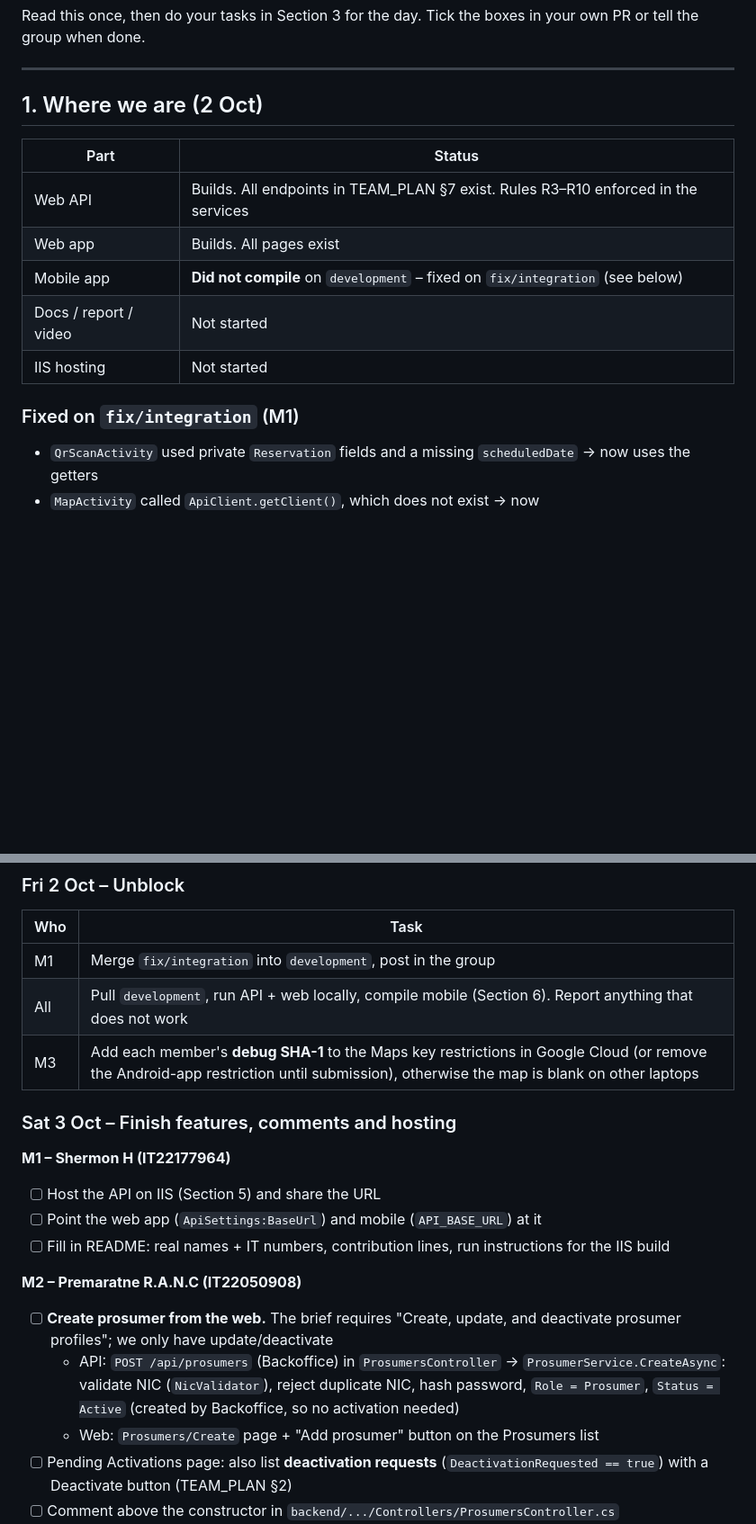
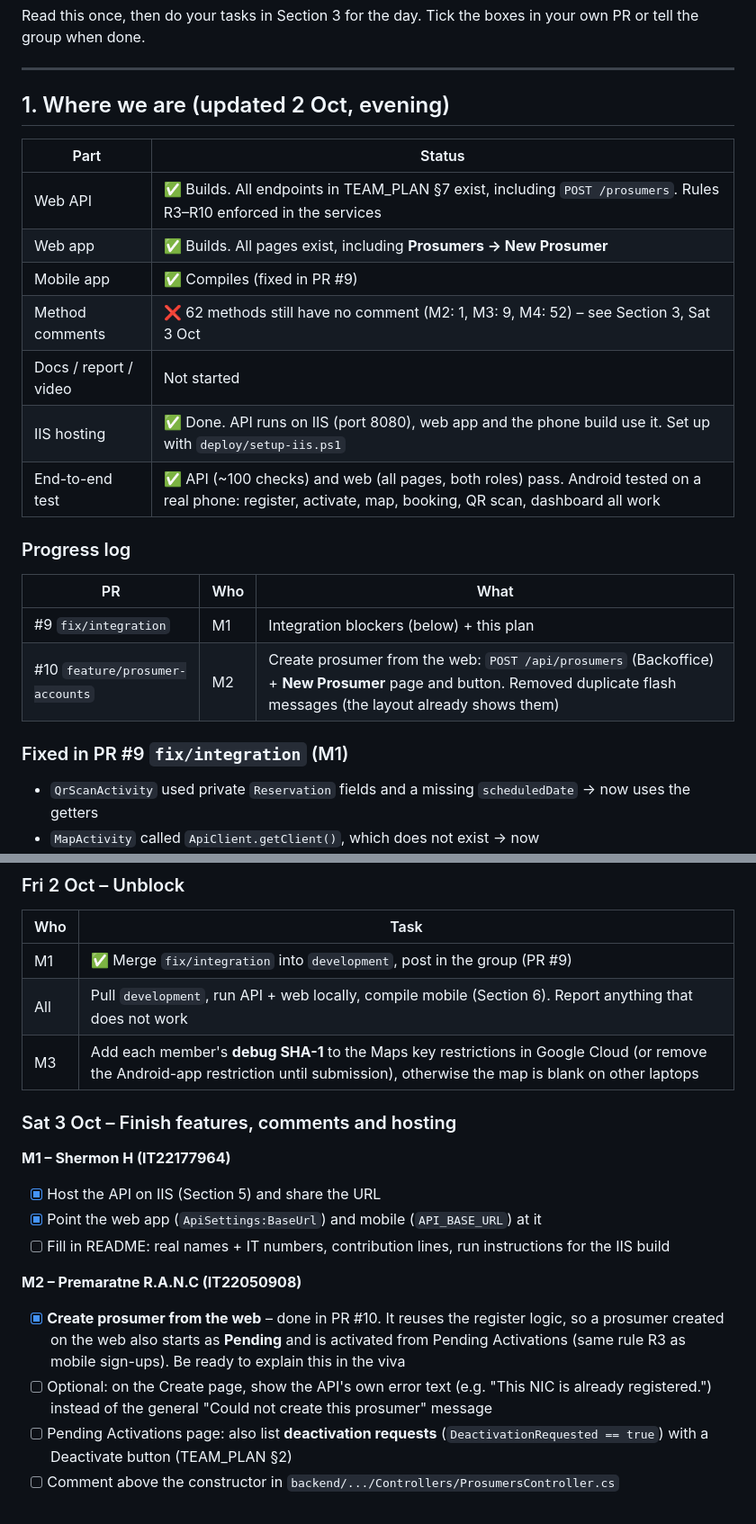
Before and after one commit to Shermon69/EAD-Solar_Grid_Trading, a Markdown page: docs/INTEGRATION_PLAN.md, 2 parts joined by grey strips. Shown at 90% size. GitHub-like rendering; blank space fills up the shorter version.

Commit message:
Update integration plan with IIS hosting and test results

```diff
--- a/docs/INTEGRATION_PLAN.md
+++ b/docs/INTEGRATION_PLAN.md
@@ -7,17 +7,25 @@ Read this once, then do your tasks in Section 3 for the day. Tick the boxes in y
 
 ---
 
-## 1. Where we are (2 Oct)
+## 1. Where we are (updated 2 Oct, evening)
 
 | Part | Status |
 |---|---|
-| Web API | Builds. All endpoints in TEAM_PLAN §7 exist. Rules R3–R10 enforced in the services |
-| Web app | Builds. All pages exist |
-| Mobile app | **Did not compile** on `development` – fixed on `fix/integration` (see below) |
+| Web API | ✅ Builds. All endpoints in TEAM_PLAN §7 exist, including `POST /prosumers`. Rules R3–R10 enforced in the services |
+| Web app | ✅ Builds. All pages exist, including **Prosumers → New Prosumer** |
+| Mobile app | ✅ Compiles (fixed in PR #9) |
+| Method comments | ❌ 62 methods still have no comment (M2: 1, M3: 9, M4: 52) – see Section 3, Sat 3 Oct |
 | Docs / report / video | Not started |
-| IIS hosting | Not started |
+| IIS hosting | ✅ Done. API runs on IIS (port 8080), web app and the phone build use it. Set up with `deploy/setup-iis.ps1` |
+| End-to-end test | ✅ API (~100 checks) and web (all pages, both roles) pass. Android tested on a real phone: register, activate, map, booking, QR scan, dashboard all work |
 
-### Fixed on `fix/integration` (M1)
+### Progress log
+| PR | Who | What |
+|---|---|---|
+| #9 `fix/integration` | M1 | Integration blockers (below) + this plan |
+| #10 `feature/prosumer-accounts` | M2 | Create prosumer from the web: `POST /api/prosumers` (Backoffice) + **New Prosumer** page and button. Removed duplicate flash messages (the layout already shows them) |
+
+### Fixed in PR #9 `fix/integration` (M1)
 - `QrScanActivity` used private `Reservation` fields and a missing `scheduledDate` → now uses the getters
 - `MapActivity` called `ApiClient.getClient()`, which does not exist → now `ApiClient.getService(this)`
 - Prosumer home: **Dashboard** and **Profile** cards were reset to "coming soon" by a merge → linked again to `DashboardActivity` and `ProfileActivity`
@@ -48,21 +56,22 @@ fix/<your-area>  ──►      ▲
 ### Fri 2 Oct – Unblock
 | Who | Task |
 |---|---|
-| M1 | Merge `fix/integration` into `development`, post in the group |
+| M1 | ✅ Merge `fix/integration` into `development`, post in the group (PR #9) |
 | All | Pull `development`, run API + web locally, compile mobile (Section 6). Report anything that does not work |
 | M3 | Add each member's **debug SHA-1** to the Maps key restrictions in Google Cloud (or remove the Android-app restriction until submission), otherwise the map is blank on other laptops |
 
 ### Sat 3 Oct – Finish features, comments and hosting
 
 **M1 – Shermon H (IT22177964)**
-- [ ] Host the API on IIS (Section 5) and share the URL
-- [ ] Point the web app (`ApiSettings:BaseUrl`) and mobile (`API_BASE_URL`) at it
+- [x] Host the API on IIS (Section 5) and share the URL
+- [x] Point the web app (`ApiSettings:BaseUrl`) and mobile (`API_BASE_URL`) at it
 - [ ] Fill in README: real names + IT numbers, contribution lines, run instructions for the IIS build
 
 **M2 – Premaratne R.A.N.C (IT22050908)**
-- [ ] **Create prosumer from the web.** The brief requires "Create, update, and deactivate prosumer profiles"; we only have update/deactivate
-  - API: `POST /api/prosumers` (Backoffice) in `ProsumersController` → `ProsumerService.CreateAsync`: validate NIC (`NicValidator`), reject duplicate NIC, hash password, `Role = Prosumer`, `Status = Active` (created by Backoffice, so no activation needed)
-  - Web: `Prosumers/Create` page + "Add prosumer" button on the Prosumers list
+- [x] **Create prosumer from the web** – done in PR #10. It reuses the register logic, so a prosumer created on the web
+  also starts as **Pending** and is activated from Pending Activations (same rule R3 as mobile sign-ups). Be ready to explain this in the viva
+- [ ] Optional: on the Create page, show the API's own error text (e.g. "This NIC is already registered.") instead of the general
+  "Could not create this prosumer" message
 - [ ] Pending Activations page: also list **deactivation requests** (`DeactivationRequested == true`) with a Deactivate button (TEAM_PLAN §2)
 - [ ] Comment above the constructor in `backend/.../Controllers/ProsumersController.cs`
 - [ ] Database design section of the report (4 collections, fields, relationships, a sample document each)
```
Also changed, not shown: other parts of docs/INTEGRATION_PLAN.md (+5 -2 lines).
